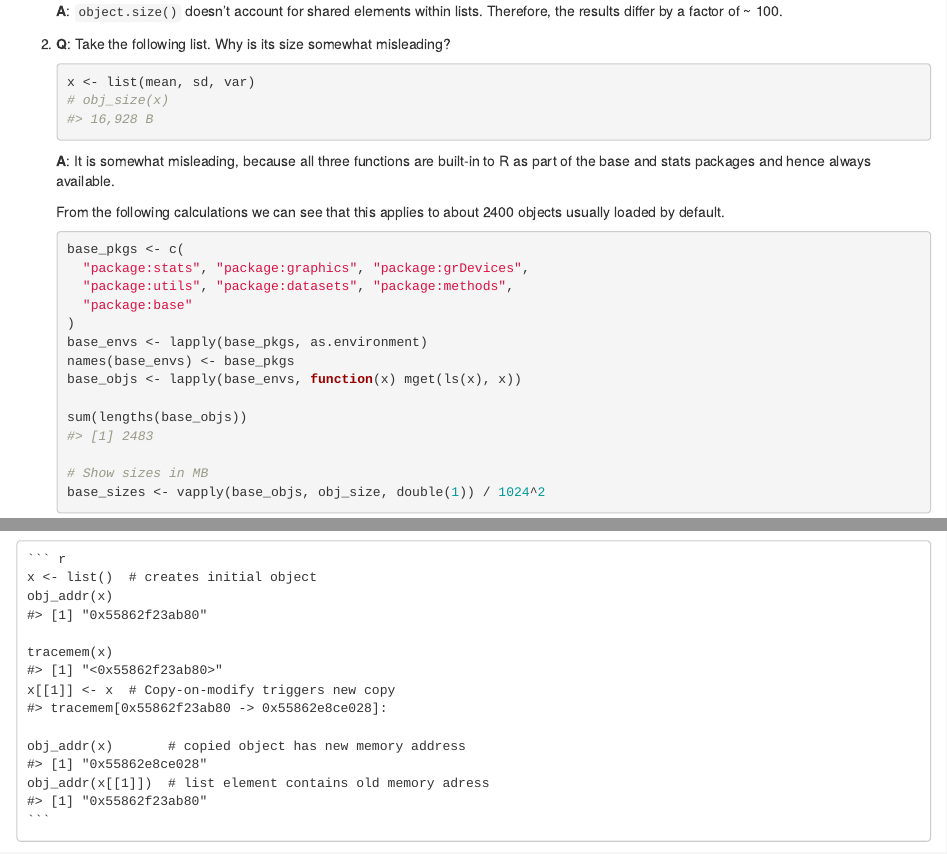
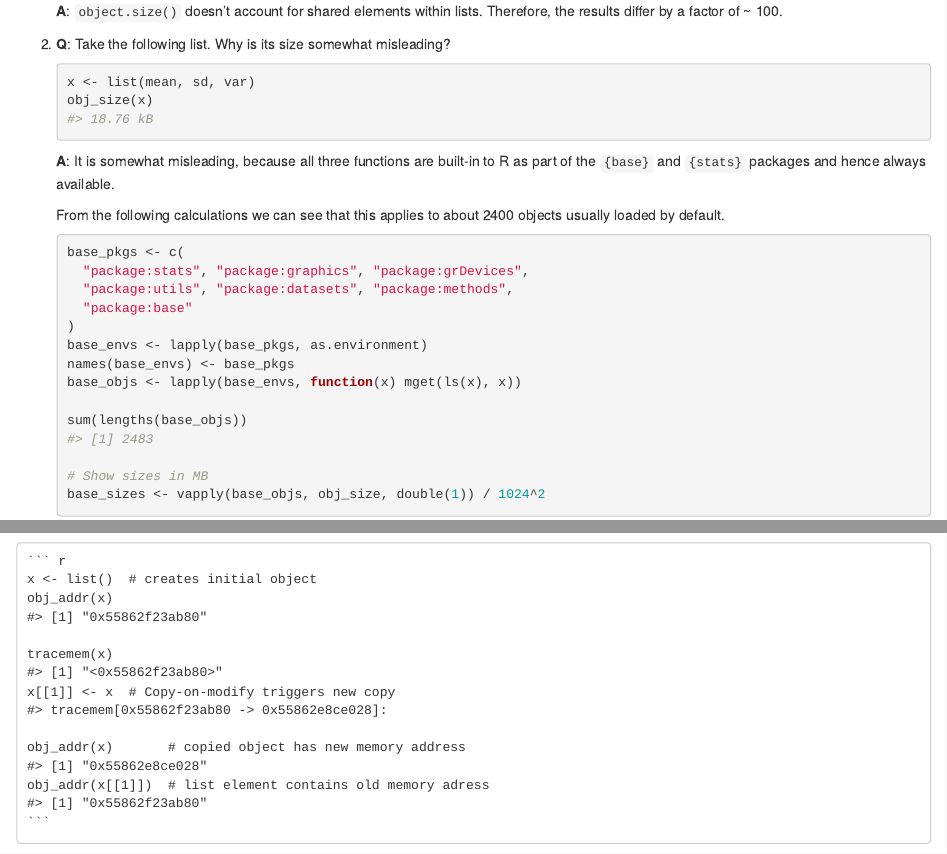
Before and after one commit to Tazinho/Advanced-R-Solutions, an R Markdown document (02_Names_and_values.Rmd): the page in a window 1100 px wide, from 4790 px down, and a second part further down, joined at a grey line. Rendered offline with R 4.5, knitr and Pandoc, with nearby package versions; drawn as R Markdown's standard HTML page in place of the format the file asks for; some code elsewhere in the file could not run offline.

Commit message:
removed comment in code
- #216

````diff
--- a/02_Names_and_values.Rmd
+++ b/02_Names_and_values.Rmd
@@ -227,10 +227,9 @@ library(lobstr)
 
     ```{r, return = FALSE}
     x <- list(mean, sd, var)
-    # obj_size(x)
-    #> 16,928 B
+    obj_size(x)
     ```
-   __[A]{.solved}__: It is somewhat misleading, because all three functions are built-in to R as part of the base and stats packages and hence always available.
+   __[A]{.solved}__: It is somewhat misleading, because all three functions are built-in to R as part of the `{base}` and `{stats}` packages and hence always available.
 
    From the following calculations we can see that this applies to about 2400 objects usually loaded by default.
 
````
